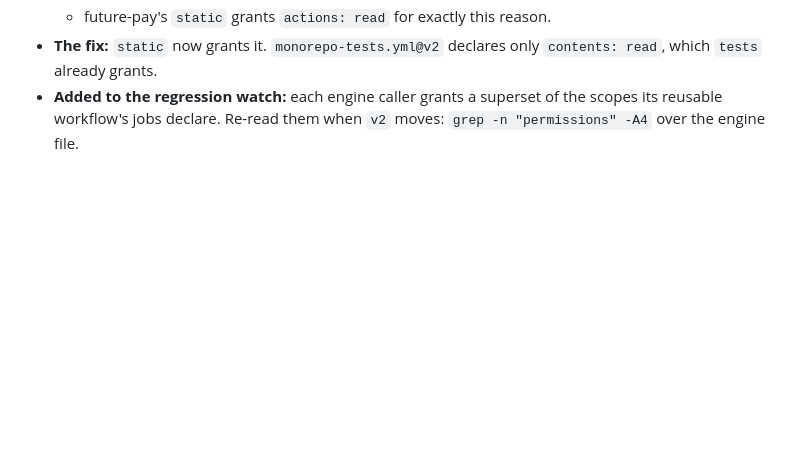
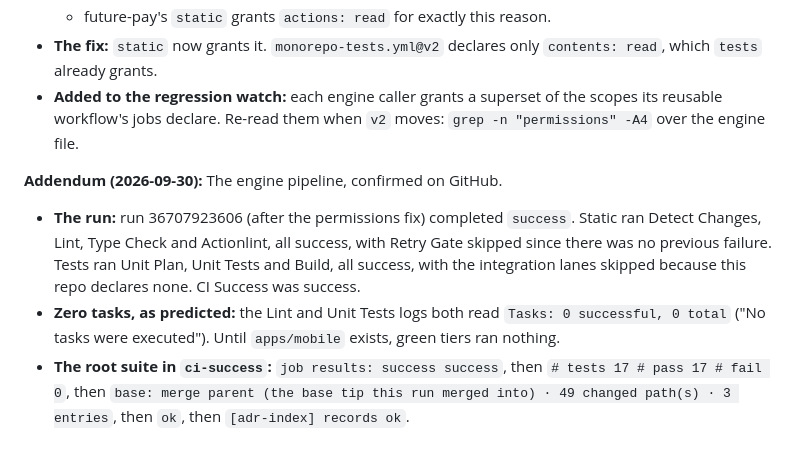
Before and after one commit to 12-apps/future-gym, a Markdown page: docs/ci/EXPERIMENTS.md, the part around the change. Rendered like a GitHub page; blank space fills up the shorter version.

Commit message:
docs(ci): record the green engine pipeline run in E-003 (GYM-1)

```diff
--- a/docs/ci/EXPERIMENTS.md
+++ b/docs/ci/EXPERIMENTS.md
@@ -153,3 +153,9 @@ The first GitHub run is the push that adds this to 12-apps/future-gym#1.
   - future-pay's `static` grants `actions: read` for exactly this reason.
 - **The fix:** `static` now grants it. `monorepo-tests.yml@v2` declares only `contents: read`, which `tests` already grants.
 - **Added to the regression watch:** each engine caller grants a superset of the scopes its reusable workflow's jobs declare. Re-read them when `v2` moves: `grep -n "permissions" -A4` over the engine file.
+
+**Addendum (2026-09-30):** The engine pipeline, confirmed on GitHub.
+
+- **The run:** run 36707923606 (after the permissions fix) completed `success`. Static ran Detect Changes, Lint, Type Check and Actionlint, all success, with Retry Gate skipped since there was no previous failure. Tests ran Unit Plan, Unit Tests and Build, all success, with the integration lanes skipped because this repo declares none. CI Success was success.
+- **Zero tasks, as predicted:** the Lint and Unit Tests logs both read `Tasks: 0 successful, 0 total` ("No tasks were executed"). Until `apps/mobile` exists, green tiers ran nothing.
+- **The root suite in `ci-success`:** `job results: success success`, then `# tests 17 # pass 17 # fail 0`, then `base: merge parent (the base tip this run merged into) · 49 changed path(s) · 3 entries`, then `ok`, then `[adr-index] records ok`.
```
